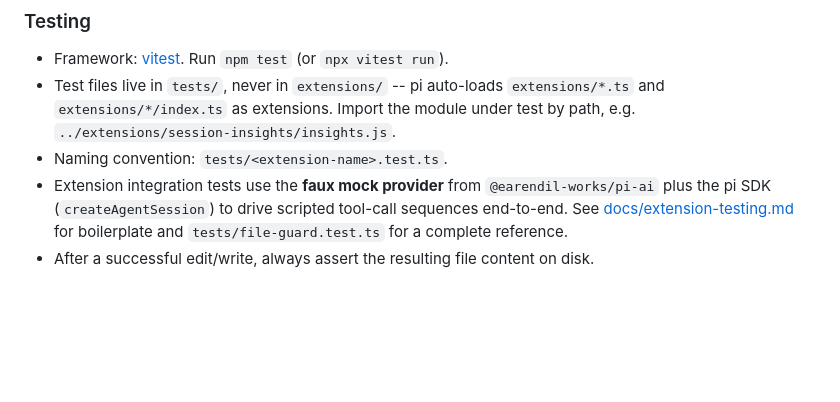
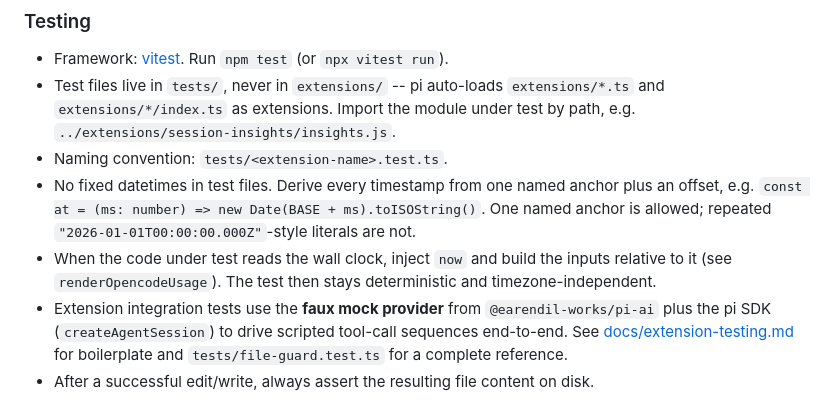
Before and after one commit to Xuyuanp/mypi, a Markdown page: AGENTS.md, the part around the change. Drawn GitHub-style; blank space fills up the shorter version.

Commit message:
docs: add test timestamp rule to AGENTS.md

```diff
--- a/AGENTS.md
+++ b/AGENTS.md
@@ -137,5 +137,7 @@ Single-context layout (one CONTEXT.md + docs/adr/ at repo root). See `docs/agent
 - Framework: [vitest](https://vitest.dev/). Run `npm test` (or `npx vitest run`).
 - Test files live in `tests/`, never in `extensions/` -- pi auto-loads `extensions/*.ts` and `extensions/*/index.ts` as extensions. Import the module under test by path, e.g. `../extensions/session-insights/insights.js`.
 - Naming convention: `tests/<extension-name>.test.ts`.
+- No fixed datetimes in test files. Derive every timestamp from one named anchor plus an offset, e.g. `const at = (ms: number) => new Date(BASE + ms).toISOString()`. One named anchor is allowed; repeated `"2026-01-01T00:00:00.000Z"`-style literals are not.
+- When the code under test reads the wall clock, inject `now` and build the inputs relative to it (see `renderOpencodeUsage`). The test then stays deterministic and timezone-independent.
 - Extension integration tests use the **faux mock provider** from `@earendil-works/pi-ai` plus the pi SDK (`createAgentSession`) to drive scripted tool-call sequences end-to-end. See [docs/extension-testing.md](./docs/extension-testing.md) for boilerplate and `tests/file-guard.test.ts` for a complete reference.
 - After a successful edit/write, always assert the resulting file content on disk.
```
